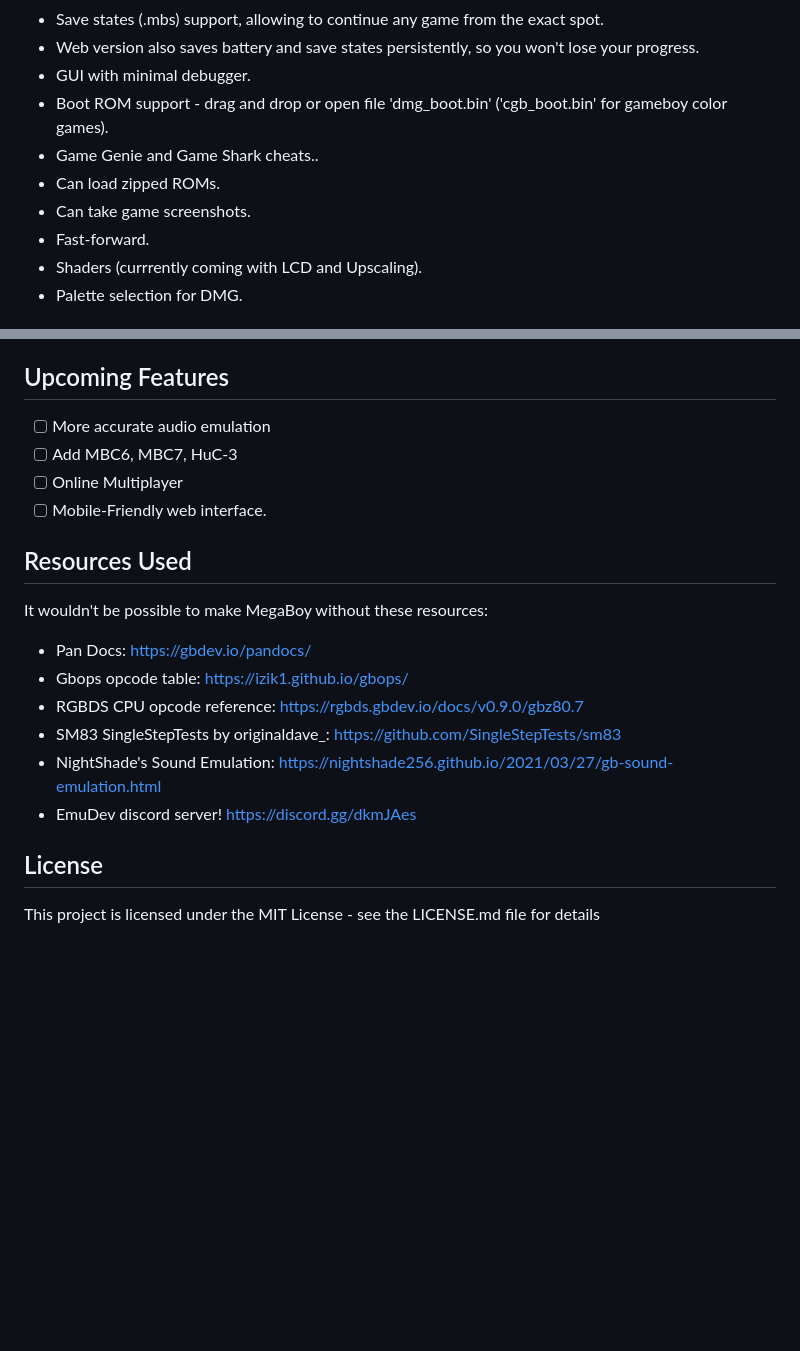
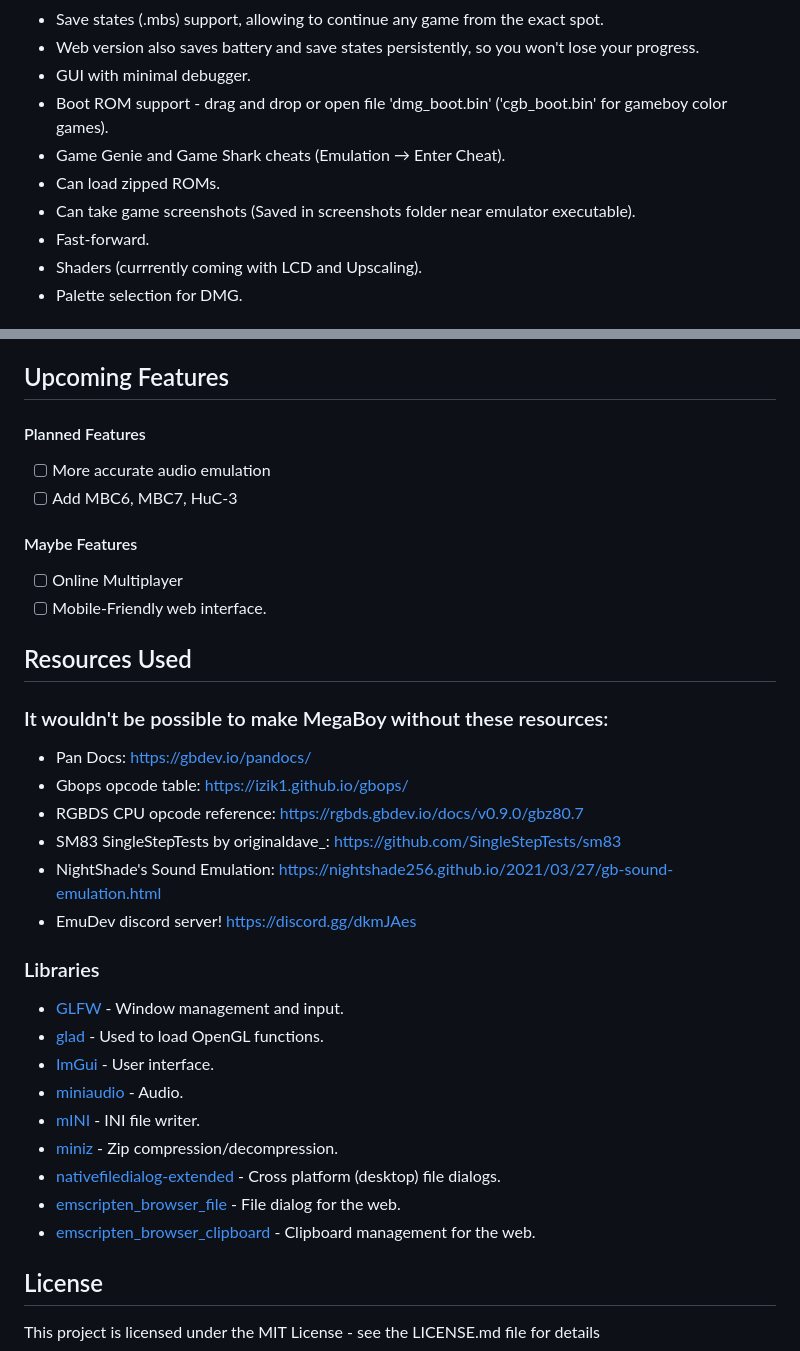
Before and after one commit to MeGaL0DoN/MegaBoy, a Markdown page: README.md, 2 parts joined by grey strips. Rendered like a GitHub page; blank space fills up the shorter version.

```diff
--- a/README.md
+++ b/README.md
@@ -64,9 +70,9 @@ MegaBoy, a Gameboy/Color emulator written in C++, with GLFW/ImGui frontend.
 * Web version also saves battery and save states persistently, so you won't lose your progress.
 * GUI with minimal debugger.
 * Boot ROM support - drag and drop or open file 'dmg_boot.bin' ('cgb_boot.bin' for gameboy color games).
-* Game Genie and Game Shark cheats..
+* Game Genie and Game Shark cheats (Emulation → Enter Cheat).
 * Can load zipped ROMs.
-* Can take game screenshots.
+* Can take game screenshots (Saved in screenshots folder near emulator executable).
 * Fast-forward.
 * Shaders (currrently coming with LCD and Upscaling).
 * Palette selection for DMG.
@@ -91,13 +97,15 @@ This project uses CMake as build system, allowing it to be build for different p
 3. Note: to build for the web, you need the [Emscripten](https://emscripten.org/) toolchain installed, and must configure CMake to use it.
 
 ## Upcoming Features
+#### Planned Features
 - [ ] More accurate audio emulation
 - [ ] Add MBC6, MBC7, HuC-3
+#### Maybe Features
 - [ ] Online Multiplayer
 - [ ] Mobile-Friendly web interface.
 
 ## Resources Used
-It wouldn't be possible to make MegaBoy without these resources:
+### It wouldn't be possible to make MegaBoy without these resources:
 
 * Pan Docs: https://gbdev.io/pandocs/
 * Gbops opcode table: https://izik1.github.io/gbops/
@@ -106,5 +114,16 @@ It wouldn't be possible to make MegaBoy without these resources:
 * NightShade's Sound Emulation: https://nightshade256.github.io/2021/03/27/gb-sound-emulation.html
 * EmuDev discord server! https://discord.gg/dkmJAes
 
+### Libraries
+* [GLFW](https://github.com/glfw/glfw) - Window management and input.
+* [glad](https://github.com/Dav1dde/glad) - Used to load OpenGL functions.
+* [ImGui](https://github.com/ocornut/imgui) - User interface.
+* [miniaudio](https://github.com/mackron/miniaudio) - Audio.
+* [mINI](https://github.com/metayeti/mINI) - INI file writer.
+* [miniz](https://github.com/richgel999/miniz) - Zip compression/decompression.
+* [nativefiledialog-extended](https://github.com/richgel999/miniz) - Cross platform (desktop) file dialogs.
+* [emscripten_browser_file](https://github.com/Armchair-Software/emscripten-browser-file) - File dialog for the web.
+* [emscripten_browser_clipboard](https://github.com/Armchair-Software/emscripten-browser-clipboard) - Clipboard management for the web.
+
 ## License
 This project is licensed under the MIT License - see the LICENSE.md file for details
```
Also changed, not shown: other parts of README.md (+11 -5 lines).
